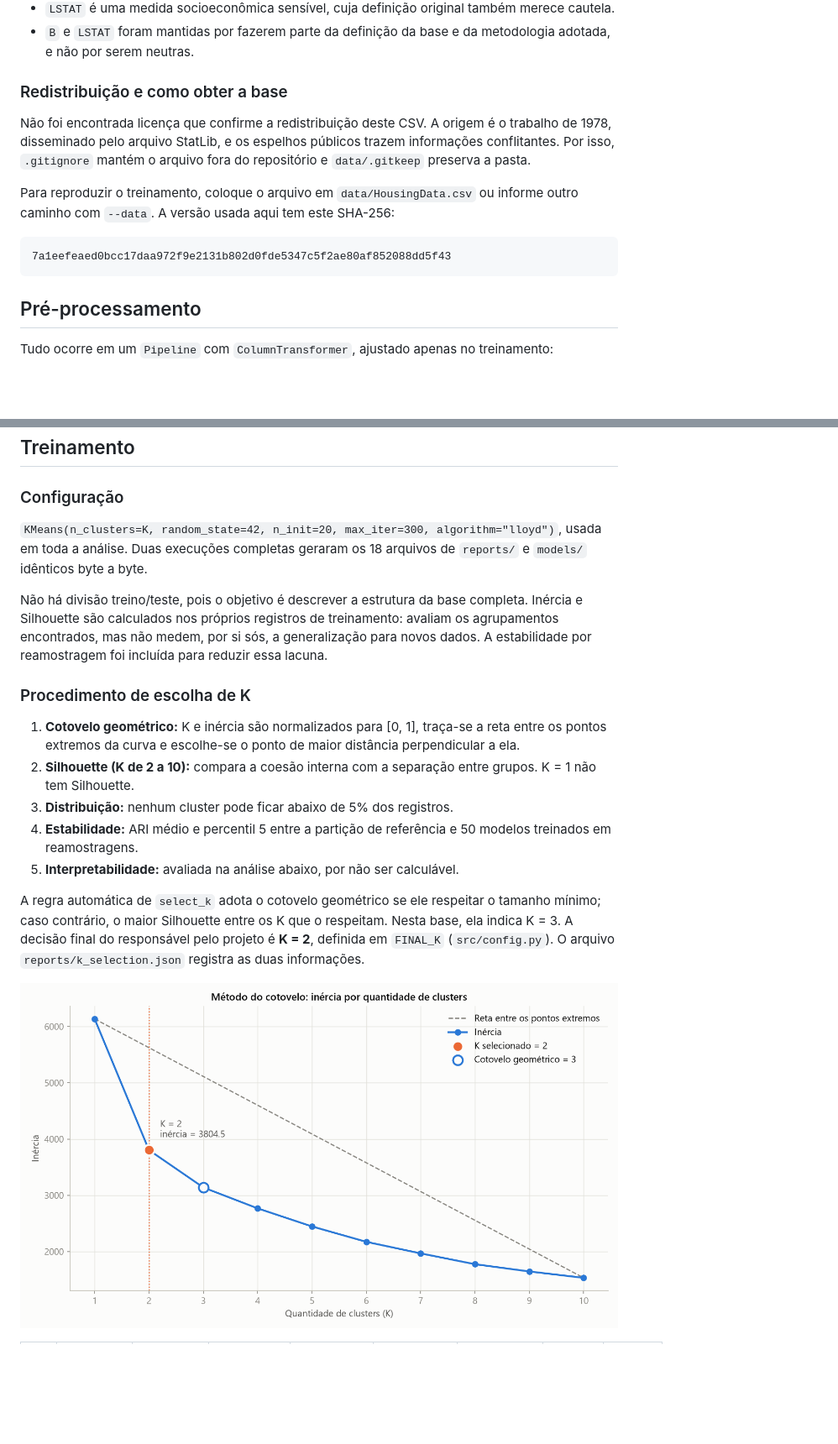
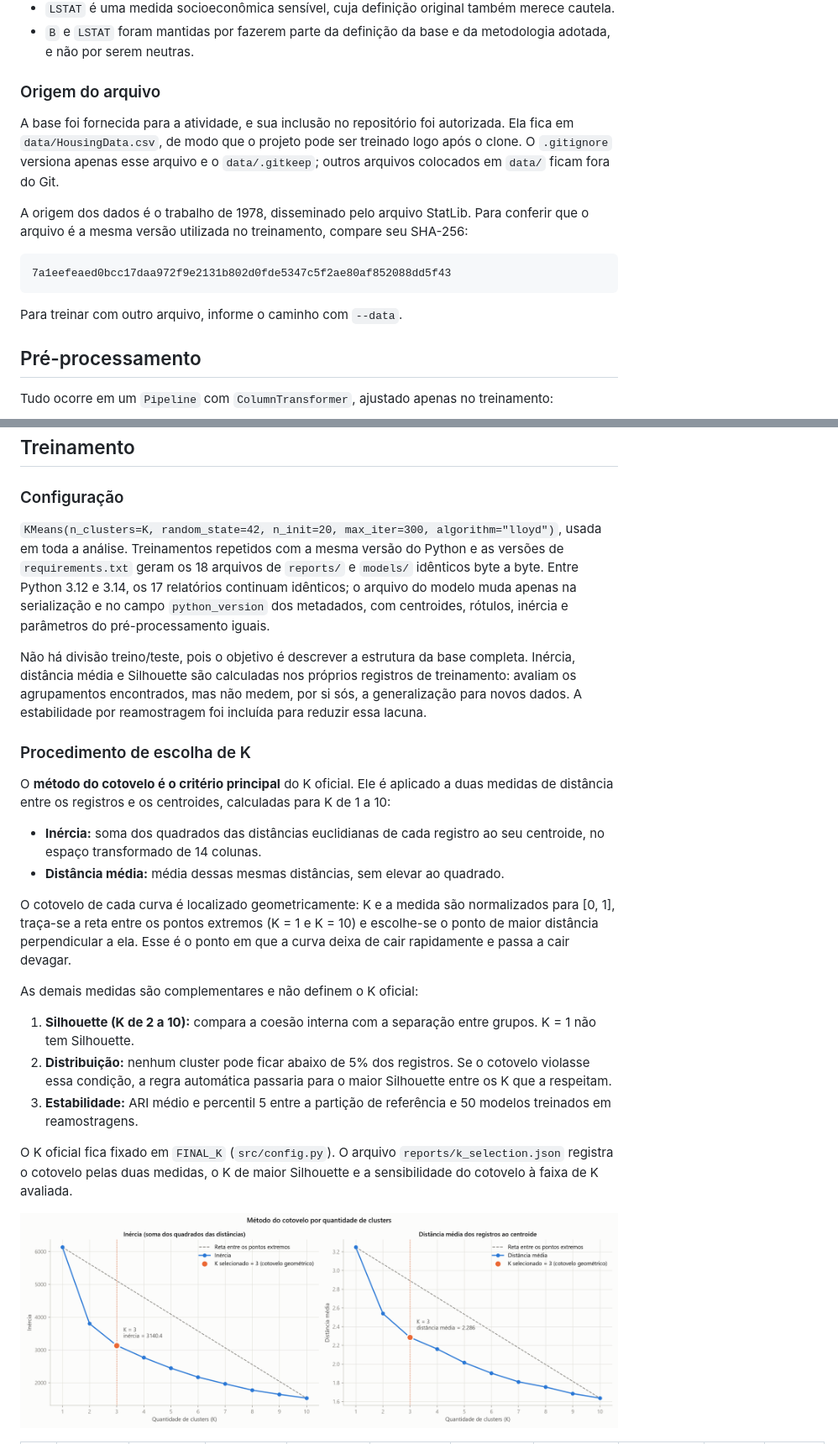
Before and after one commit to NatanLima3103/boston-housing-kmeans, a Markdown page: README.md, 2 parts joined by grey strips. Shown at 84% size. Rendered like a GitHub page; pictures changed too: reports/elbow_method.png; blank space fills up the shorter version.

````diff
--- a/README.md
+++ b/README.md
@@ -118,15 +172,17 @@ Em CRIM, ZN e B, boa parte dos pontos marcados reflete a forma assimétrica da d
 - `LSTAT` é uma medida socioeconômica sensível, cuja definição original também merece cautela.
 - `B` e `LSTAT` foram mantidas por fazerem parte da definição da base e da metodologia adotada, e não por serem neutras.
 
-### Redistribuição e como obter a base
+### Origem do arquivo
 
-Não foi encontrada licença que confirme a redistribuição deste CSV. A origem é o trabalho de 1978, disseminado pelo arquivo StatLib, e os espelhos públicos trazem informações conflitantes. Por isso, `.gitignore` mantém o arquivo fora do repositório e `data/.gitkeep` preserva a pasta.
+A base foi fornecida para a atividade, e sua inclusão no repositório foi autorizada. Ela fica em `data/HousingData.csv`, de modo que o projeto pode ser treinado logo após o clone. O `.gitignore` versiona apenas esse arquivo e o `data/.gitkeep`; outros arquivos colocados em `data/` ficam fora do Git.
 
-Para reproduzir o treinamento, coloque o arquivo em `data/HousingData.csv` ou informe outro caminho com `--data`. A versão usada aqui tem este SHA-256:
+A origem dos dados é o trabalho de 1978, disseminado pelo arquivo StatLib. Para conferir que o arquivo é a mesma versão utilizada no treinamento, compare seu SHA-256:
 
 ```text
 7a1eefeaed0bcc17daa972f9e2131b802d0fde5347c5f2ae80af852088dd5f43
 ```
+
+Para treinar com outro arquivo, informe o caminho com `--data`.
 
 ## Pré-processamento
 
@@ -151,19 +207,26 @@ As 13 características de entrada geram 14 colunas transformadas: 12 numéricas
 
 ### Configuração
 
-`KMeans(n_clusters=K, random_state=42, n_init=20, max_iter=300, algorithm="lloyd")`, usada em toda a análise. Duas execuções completas geraram os 18 arquivos de `reports/` e `models/` idênticos byte a byte.
+`KMeans(n_clusters=K, random_state=42, n_init=20, max_iter=300, algorithm="lloyd")`, usada em toda a análise. Treinamentos repetidos com a mesma versão do Python e as versões de `requirements.txt` geram os 18 arquivos de `reports/` e `models/` idênticos byte a byte. Entre Python 3.12 e 3.14, os 17 relatórios continuam idênticos; o arquivo do modelo muda apenas na serialização e no campo `python_version` dos metadados, com centroides, rótulos, inércia e parâmetros do pré-processamento iguais.
 
-Não há divisão treino/teste, pois o objetivo é descrever a estrutura da base completa. Inércia e Silhouette são calculados nos próprios registros de treinamento: avaliam os agrupamentos encontrados, mas não medem, por si sós, a generalização para novos dados. A estabilidade por reamostragem foi incluída para reduzir essa lacuna.
+Não há divisão treino/teste, pois o objetivo é descrever a estrutura da base completa. Inércia, distância média e Silhouette são calculadas nos próprios registros de treinamento: avaliam os agrupamentos encontrados, mas não medem, por si sós, a generalização para novos dados. A estabilidade por reamostragem foi incluída para reduzir essa lacuna.
 
 ### Procedimento de escolha de K
 
-1. **Cotovelo geométrico:** K e inércia são normalizados para [0, 1], traça-se a reta entre os pontos extremos da curva e escolhe-se o ponto de maior distância perpendicular a ela.
-2. **Silhouette (K de 2 a 10):** compara a coesão interna com a separação entre grupos. K = 1 não tem Silhouette.
-3. **Distribuição:** nenhum cluster pode ficar abaixo de 5% dos registros.
-4. **Estabilidade:** ARI médio e percentil 5 entre a partição de referência e 50 modelos treinados em reamostragens.
-5. **Interpretabilidade:** avaliada na análise abaixo, por não ser calculável.
+O **método do cotovelo é o critério principal** do K oficial. Ele é aplicado a duas medidas de distância entre os registros e os centroides, calculadas para K de 1 a 10:
 
-A regra automática de `select_k` adota o cotovelo geométrico se ele respeitar o tamanho mínimo; caso contrário, o maior Silhouette entre os K que o respeitam. Nesta base, ela indica K = 3. A decisão final do responsável pelo projeto é **K = 2**, definida em `FINAL_K` (`src/config.py`). O arquivo `reports/k_selection.json` registra as duas informações.
+- **Inércia:** soma dos quadrados das distâncias euclidianas de cada registro ao seu centroide, no espaço transformado de 14 colunas.
+- **Distância média:** média dessas mesmas distâncias, sem elevar ao quadrado.
+
+O cotovelo de cada curva é localizado geometricamente: K e a medida são normalizados para [0, 1], traça-se a reta entre os pontos extremos (K = 1 e K = 10) e escolhe-se o ponto de maior distância perpendicular a ela. Esse é o ponto em que a curva deixa de cair rapidamente e passa a cair devagar.
+
+As demais medidas são complementares e não definem o K oficial:
+
+1. **Silhouette (K de 2 a 10):** compara a coesão interna com a separação entre grupos. K = 1 não tem Silhouette.
+2. **Distribuição:** nenhum cluster pode ficar abaixo de 5% dos registros. Se o cotovelo violasse essa condição, a regra automática passaria para o maior Silhouette entre os K que a respeitam.
+3. **Estabilidade:** ARI médio e percentil 5 entre a partição de referência e 50 modelos treinados em reamostragens.
+
+O K oficial fica fixado em `FINAL_K` (`src/config.py`). O arquivo `reports/k_selection.json` registra o cotovelo pelas duas medidas, o K de maior Silhouette e a sensibilidade do cotovelo à faixa de K avaliada.
 
 ![Método do cotovelo](reports/elbow_method.png)
 
````
Also changed, not shown: other parts of README.md (+180 -142 lines), reports/cluster_distribution.png, reports/silhouette_scores.png, 13 other files.
